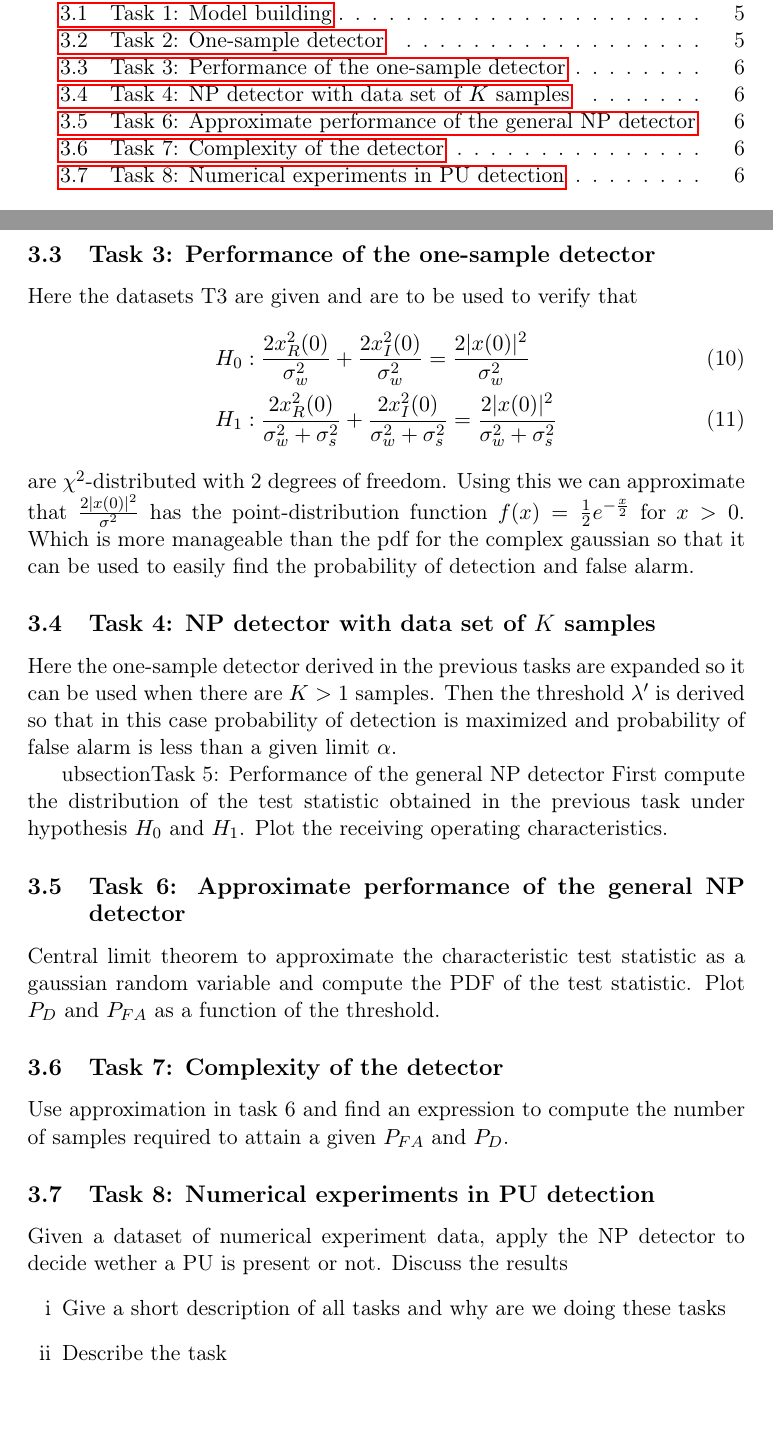
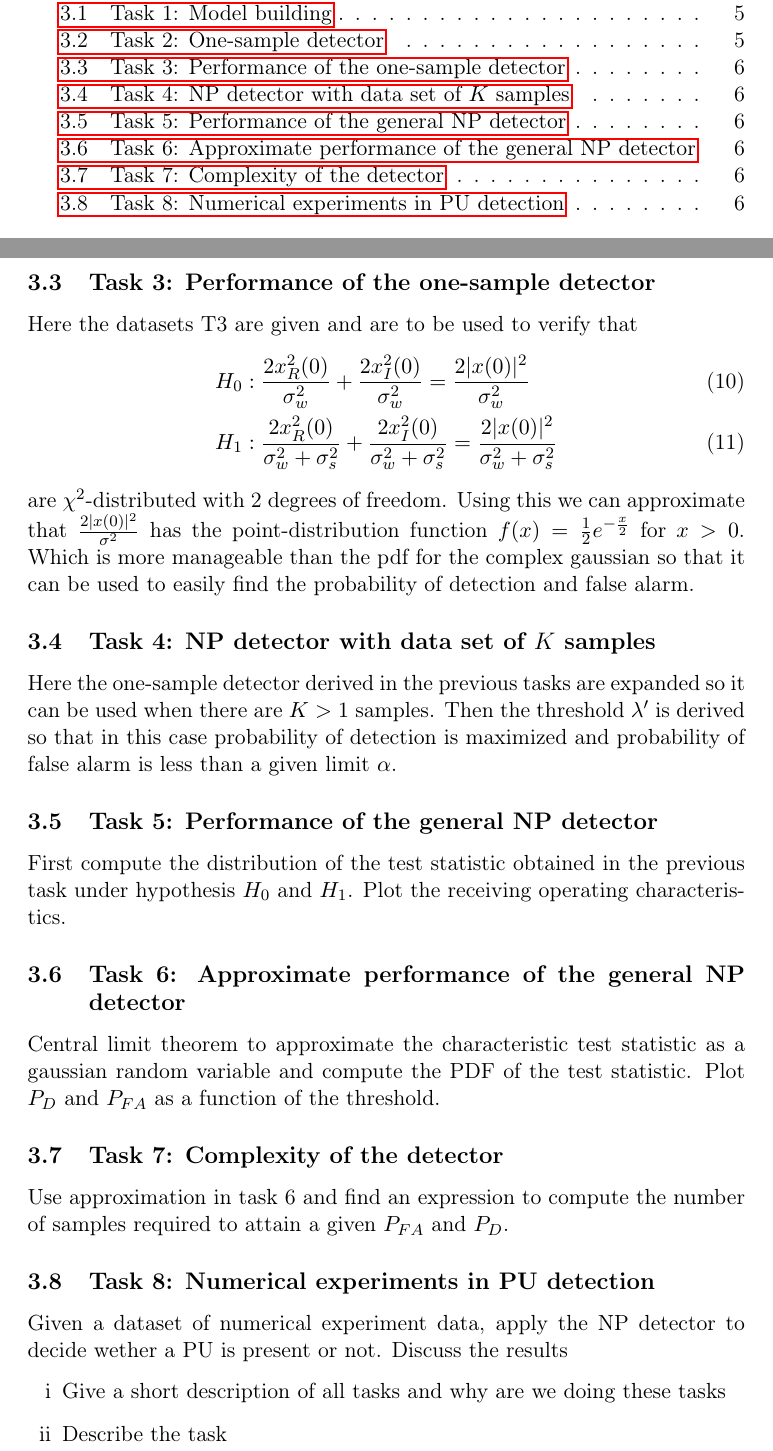
Before and after one commit to kennyhn/Deteksjonsprosjekt, a LaTeX paper (main.tex, which reads tasks.tex): two parts of pages 3 and 9 of 24, joined at a grey line, cut so that both start at the same text, the shorter picture padded with empty space. Compiled offline with pdfLaTeX.

Commit message:
Updates from Overleaf

```diff
--- a/tasks.tex
+++ b/tasks.tex
@@ -31,7 +31,7 @@ are $\chi^2$-distributed with 2 degrees of freedom. Using this we can approximat
 \subsection{Task 4: NP detector with data set of $K$ samples}
 Here the one-sample detector derived in the previous tasks are expanded so it can be used when there are $K>1$ samples. Then the threshold $\lambda'$ is derived so that in this case probability of detection is maximized and probability of false alarm is less than a given limit $\alpha$.
 
-ubsection{Task 5: Performance of the general NP detector}
+\subsection{Task 5: Performance of the general NP detector}
 First compute the distribution of the test statistic obtained in the previous task under hypothesis $H_0$ and $H_1$. Plot the receiving operating characteristics.
 
 \subsection{Task 6: Approximate performance of the general NP detector}
```
Also changed, not shown: results.tex (line endings or trailing spaces).
